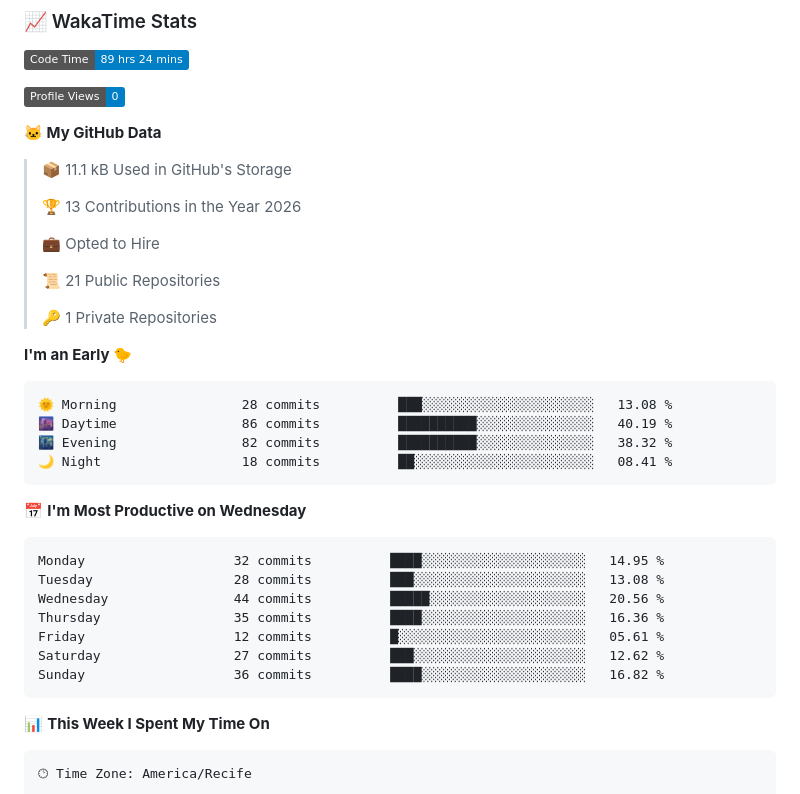
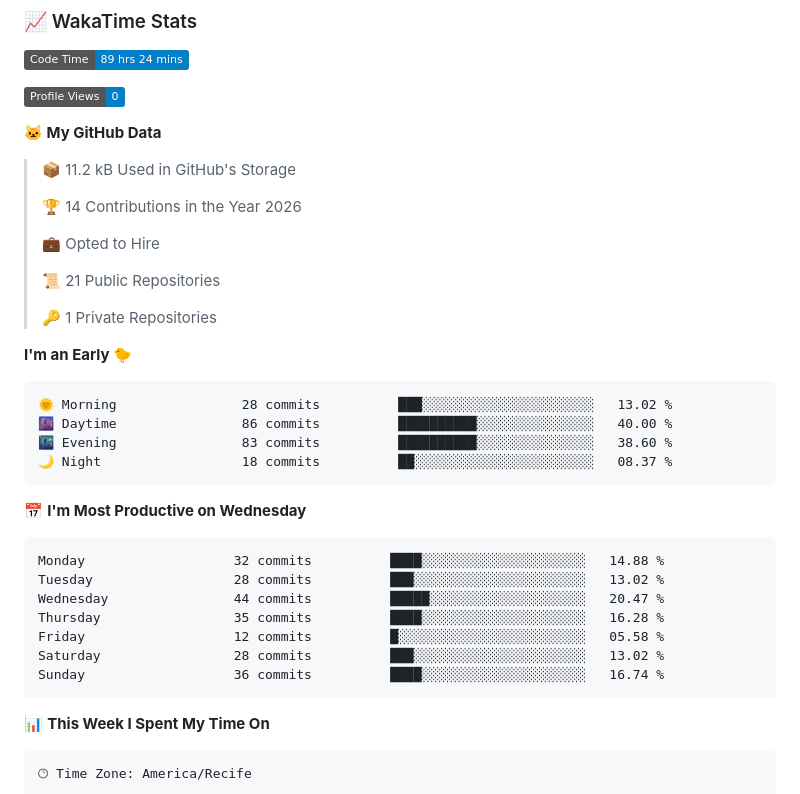
Before and after one commit to mr-reinaldo/mr-reinaldo, a Markdown page: README.md, the part around one of its changes. GitHub-like rendering; badges without logos.

Commit message:
Updated with Dev Metrics

````diff
--- a/README.md
+++ b/README.md
@@ -89,9 +89,9 @@
 
 **🐱 My GitHub Data**
 
-> 📦 11.1 kB Used in GitHub's Storage
+> 📦 11.2 kB Used in GitHub's Storage
  >
-> 🏆 13 Contributions in the Year 2026
+> 🏆 14 Contributions in the Year 2026
  >
 > 💼 Opted to Hire
  >
@@ -102,21 +102,21 @@
 **I'm an Early 🐤**
 
 ```text
-🌞 Morning                28 commits          ███░░░░░░░░░░░░░░░░░░░░░░   13.08 %
-🌆 Daytime                86 commits          ██████████░░░░░░░░░░░░░░░   40.19 %
-🌃 Evening                82 commits          ██████████░░░░░░░░░░░░░░░   38.32 %
-🌙 Night                  18 commits          ██░░░░░░░░░░░░░░░░░░░░░░░   08.41 %
+🌞 Morning                28 commits          ███░░░░░░░░░░░░░░░░░░░░░░   13.02 %
+🌆 Daytime                86 commits          ██████████░░░░░░░░░░░░░░░   40.00 %
+🌃 Evening                83 commits          ██████████░░░░░░░░░░░░░░░   38.60 %
+🌙 Night                  18 commits          ██░░░░░░░░░░░░░░░░░░░░░░░   08.37 %
 ```
 📅 **I'm Most Productive on Wednesday**
 
 ```text
-Monday                   32 commits          ████░░░░░░░░░░░░░░░░░░░░░   14.95 %
-Tuesday                  28 commits          ███░░░░░░░░░░░░░░░░░░░░░░   13.08 %
-Wednesday                44 commits          █████░░░░░░░░░░░░░░░░░░░░   20.56 %
-Thursday                 35 commits          ████░░░░░░░░░░░░░░░░░░░░░   16.36 %
-Friday                   12 commits          █░░░░░░░░░░░░░░░░░░░░░░░░   05.61 %
-Saturday                 27 commits          ███░░░░░░░░░░░░░░░░░░░░░░   12.62 %
-Sunday                   36 commits          ████░░░░░░░░░░░░░░░░░░░░░   16.82 %
+Monday                   32 commits          ████░░░░░░░░░░░░░░░░░░░░░   14.88 %
+Tuesday                  28 commits          ███░░░░░░░░░░░░░░░░░░░░░░   13.02 %
+Wednesday                44 commits          █████░░░░░░░░░░░░░░░░░░░░   20.47 %
+Thursday                 35 commits          ████░░░░░░░░░░░░░░░░░░░░░   16.28 %
+Friday                   12 commits          █░░░░░░░░░░░░░░░░░░░░░░░░   05.58 %
+Saturday                 28 commits          ███░░░░░░░░░░░░░░░░░░░░░░   13.02 %
+Sunday                   36 commits          ████░░░░░░░░░░░░░░░░░░░░░   16.74 %
 ```
 
 
````
Also changed, not shown: other parts of README.md (+1 -1 lines), assets/bar_graph.png.
